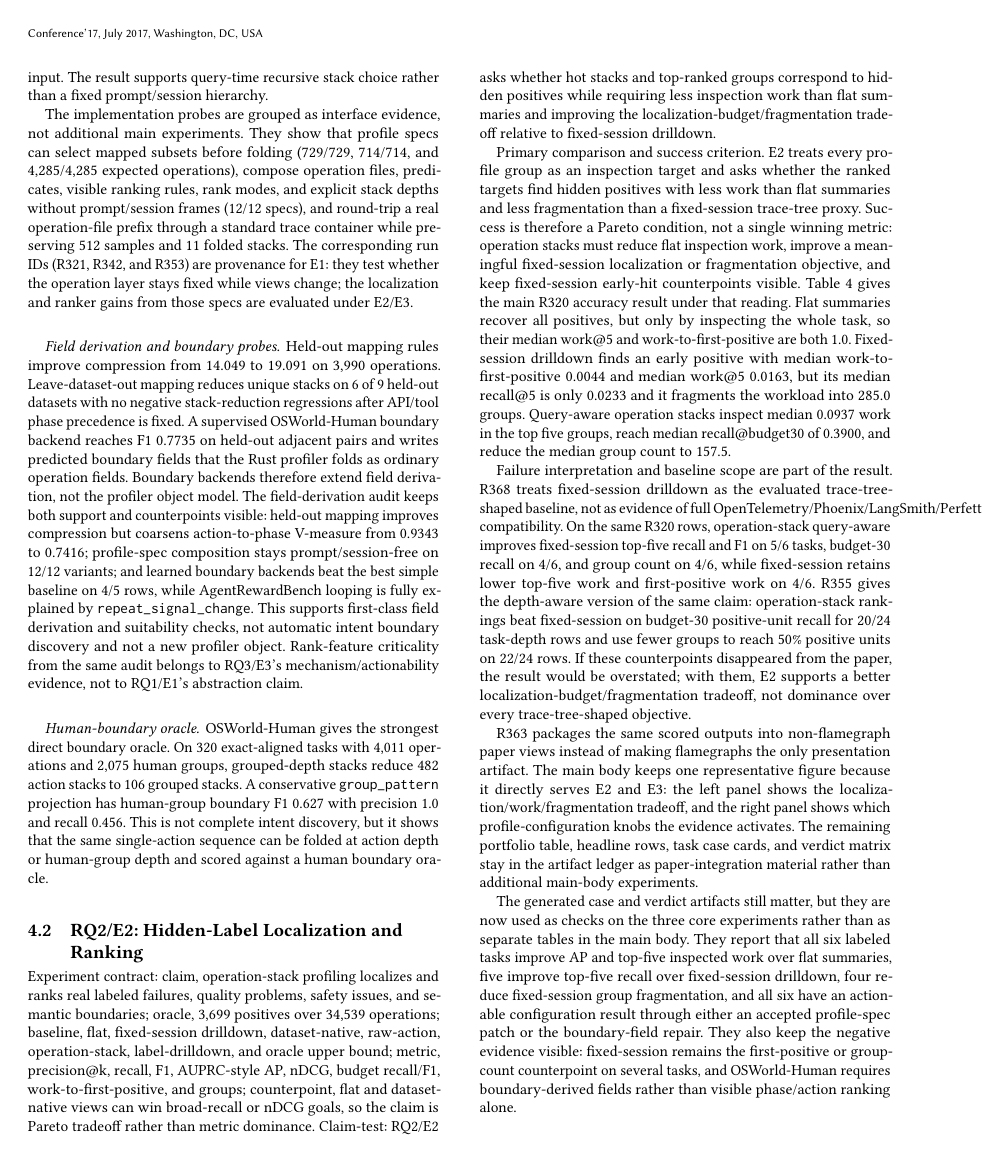
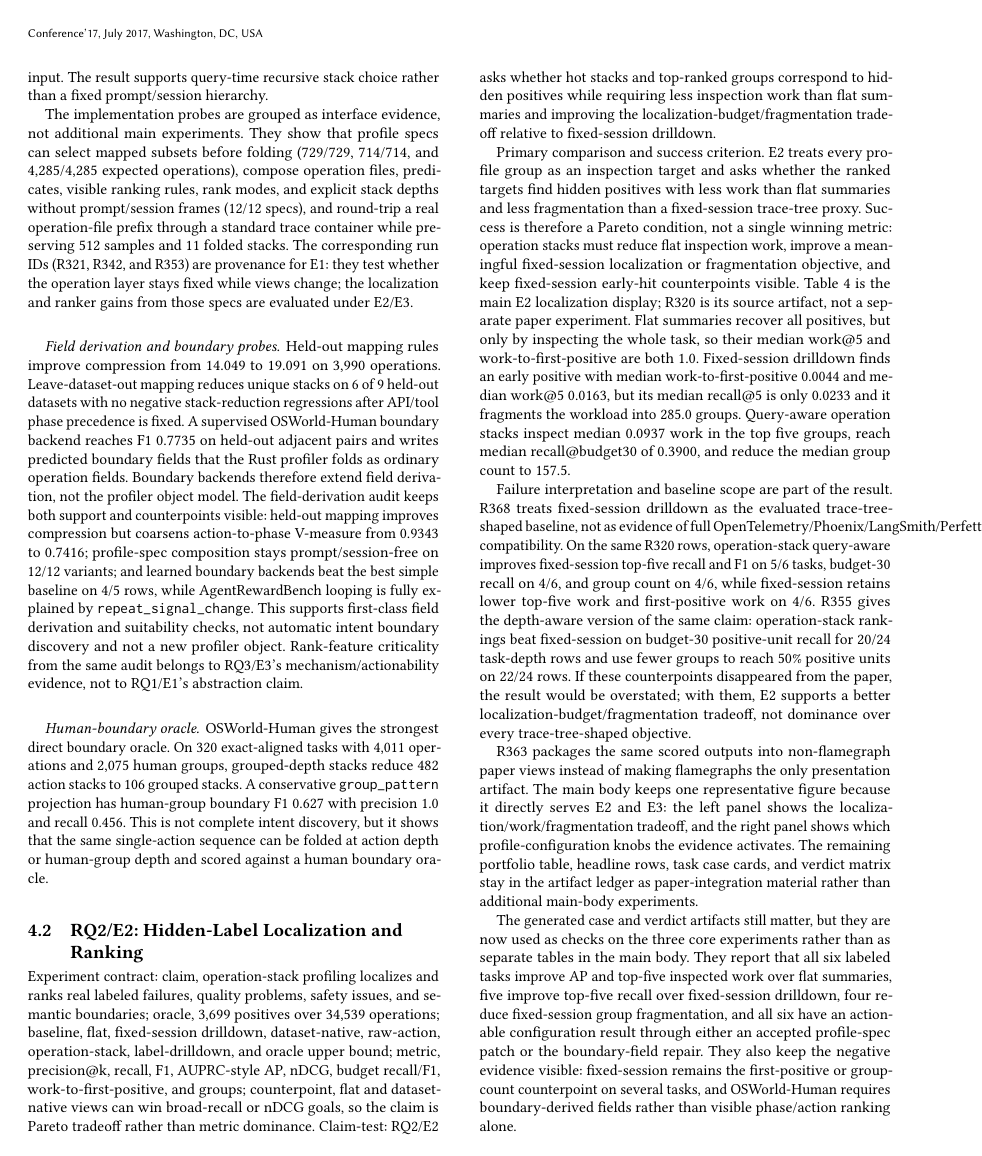
Before and after one commit to yunwei37/agentpprof-paper, a LaTeX paper (main.tex): page 4 of 9. Compiled offline with pdfLaTeX.

Commit message:
Make E2 localization table paper-facing

```diff
--- a/main.tex
+++ b/main.tex
@@ -419,10 +419,11 @@ with less work than flat summaries and less fragmentation than a fixed-session
 trace-tree proxy. Success is therefore a Pareto condition, not a single winning
 metric: operation stacks must reduce flat inspection work, improve a meaningful
 fixed-session localization or fragmentation objective, and keep fixed-session
-early-hit counterpoints visible. Table~\ref{tab:r320} gives the main R320
-accuracy result under that reading. Flat summaries recover all positives, but
-only by inspecting the whole task, so their median work@5 and
-work-to-first-positive are both 1.0. Fixed-session drilldown finds an early
+early-hit counterpoints visible. Table~\ref{tab:r320} is the main E2
+localization display; R320 is its source artifact, not a separate paper
+experiment. Flat summaries recover all positives, but only by inspecting the
+whole task, so their median work@5 and work-to-first-positive are both 1.0.
+Fixed-session drilldown finds an early
 positive with median work-to-first-positive 0.0044 and median work@5 0.0163,
 but its median recall@5 is only 0.0233 and it fragments the workload into 285.0
 groups. Query-aware operation stacks inspect median 0.0937 work in the top five
```
Also changed, not shown: main.pdf, main.tex (5 more changed lines).
